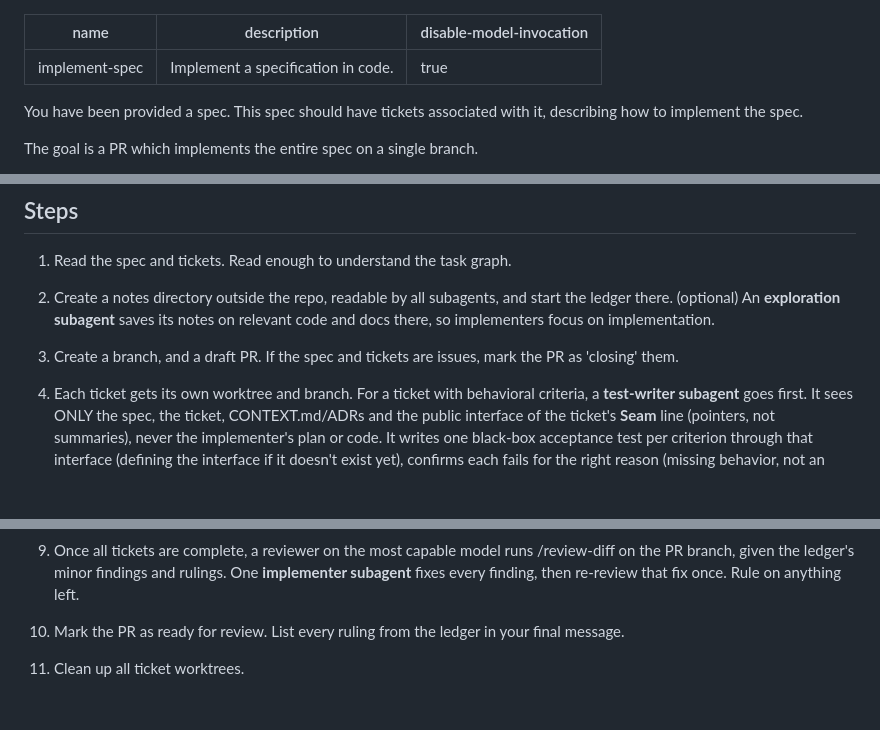
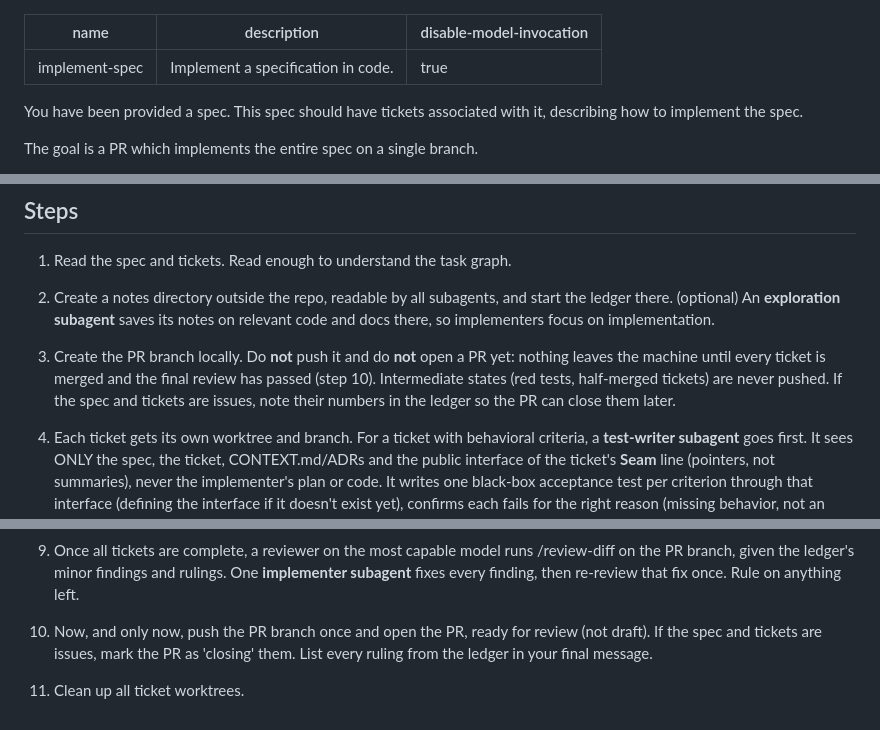
Before and after one commit to jesdi/general-skills, a Markdown page: skills/implement-spec/SKILL.md, 3 parts joined by grey strips. Drawn GitHub-style; blank space fills up the shorter version.

Commit message:
fix(implement-spec): push the branch and open the PR only after the whole plan is implemented
Intermediate states were pushed as a draft PR at step 3. Now the PR branch stays local until every ticket is merged and the final review passes; step 10 does the single push and opens the PR.

Co-Authored-By: Claude Fable 5.1 <noreply@anthropic.com>

```diff
--- a/skills/implement-spec/SKILL.md
+++ b/skills/implement-spec/SKILL.md
@@ -15,7 +15,8 @@ a per-ticket gate (check command + crap-gate) before DONE, re-run by the reviewe
 already-green locked tests need a demonstrated mutation; a Codex correctness
 pass per risky ticket; tickets touching the same functions run in sequence;
 check command after each merge; final /review-diff on the most capable model, one
-fixer; closes tickets only if they are issues. Review loop and ledger adapt
+fixer; closes tickets only if they are issues; no push and no PR until every
+ticket is merged and the final review has passed. Review loop and ledger adapt
 superpowers' subagent-driven-development (obra/superpowers, MIT).
 -->
 
@@ -41,7 +42,10 @@ Run ticket subagents in the background where possible for **maximum concurrency*
 
 2. Create a notes directory outside the repo, readable by all subagents, and start the ledger there. (optional) An **exploration subagent** saves its notes on relevant code and docs there, so implementers focus on implementation.
 
-3. Create a branch, and a draft PR. If the spec and tickets are issues, mark the PR as 'closing' them.
+3. Create the PR branch locally. Do **not** push it and do **not** open a PR yet: nothing leaves the
+   machine until every ticket is merged and the final review has passed (step 10). Intermediate
+   states (red tests, half-merged tickets) are never pushed. If the spec and tickets are issues,
+   note their numbers in the ledger so the PR can close them later.
 
 4. Each ticket gets its own worktree and branch. For a ticket with behavioral criteria, a **test-writer subagent** goes first. It sees ONLY the spec, the ticket, CONTEXT.md/ADRs and the public interface of the ticket's **Seam** line (pointers, not summaries), never the implementer's plan or code. It writes one black-box acceptance test per criterion through that interface (defining the interface if it doesn't exist yet), confirms each fails for the right reason (missing behavior, not an import or syntax error), commits them red, and reports the SHA and files. A test that is already green before any implementation is vacuous until proven otherwise (an earlier guard or early return often satisfies it for an unrelated reason): the test-writer rewrites it to fail, or, when the criterion truly holds already, reports the production-code mutation that turns it red and the red output. Those files are now **locked**. A ticket with no behavioral criteria (Seam: `none — refactor`) skips this: its existing tests are the contract, unmodified.
 
@@ -59,6 +63,8 @@ Run ticket subagents in the background where possible for **maximum concurrency*
 
 9. Once all tickets are complete, a reviewer on the most capable model runs /review-diff on the PR branch, given the ledger's minor findings and rulings. One **implementer subagent** fixes every finding, then re-review that fix once. Rule on anything left.
 
-10. Mark the PR as ready for review. List every ruling from the ledger in your final message.
+10. Now, and only now, push the PR branch once and open the PR, ready for review (not draft). If the
+    spec and tickets are issues, mark the PR as 'closing' them. List every ruling from the ledger in
+    your final message.
 
 11. Clean up all ticket worktrees.
```
